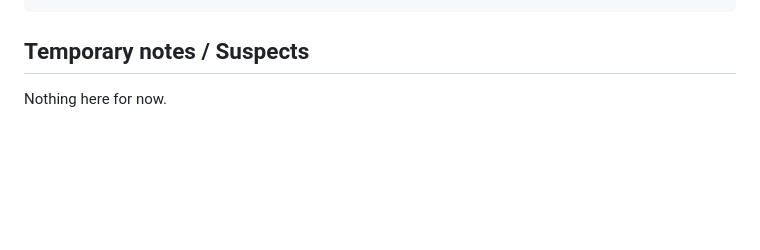
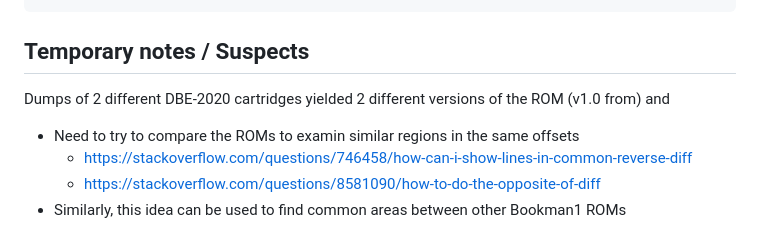
Before and after one commit to bookmanarchive/rom-dumper, a Markdown page: analysis/Bookman1/readme.md, the part around the change. GitHub-like rendering; blank space fills up the shorter version.

```diff
--- a/analysis/Bookman1/readme.md
+++ b/analysis/Bookman1/readme.md
@@ -14,4 +14,8 @@ See `utils/Bookman1` for programmatic descriptions / usages of RE findings.
 
 ## Temporary notes / Suspects
 
-Nothing here for now.
+Dumps of 2 different DBE-2020 cartridges yielded 2 different versions of the ROM (v1.0 from) and
+- Need to try to compare the ROMs to examin similar regions in the same offsets
+  - https://stackoverflow.com/questions/746458/how-can-i-show-lines-in-common-reverse-diff
+  - https://stackoverflow.com/questions/8581090/how-to-do-the-opposite-of-diff
+- Similarly, this idea can be used to find common areas between other Bookman1 ROMs
```
Also changed, not shown: analysis/Bookman2/readme.md (+7 -1 lines), sample-extracted-icons.png, 7 other files.
